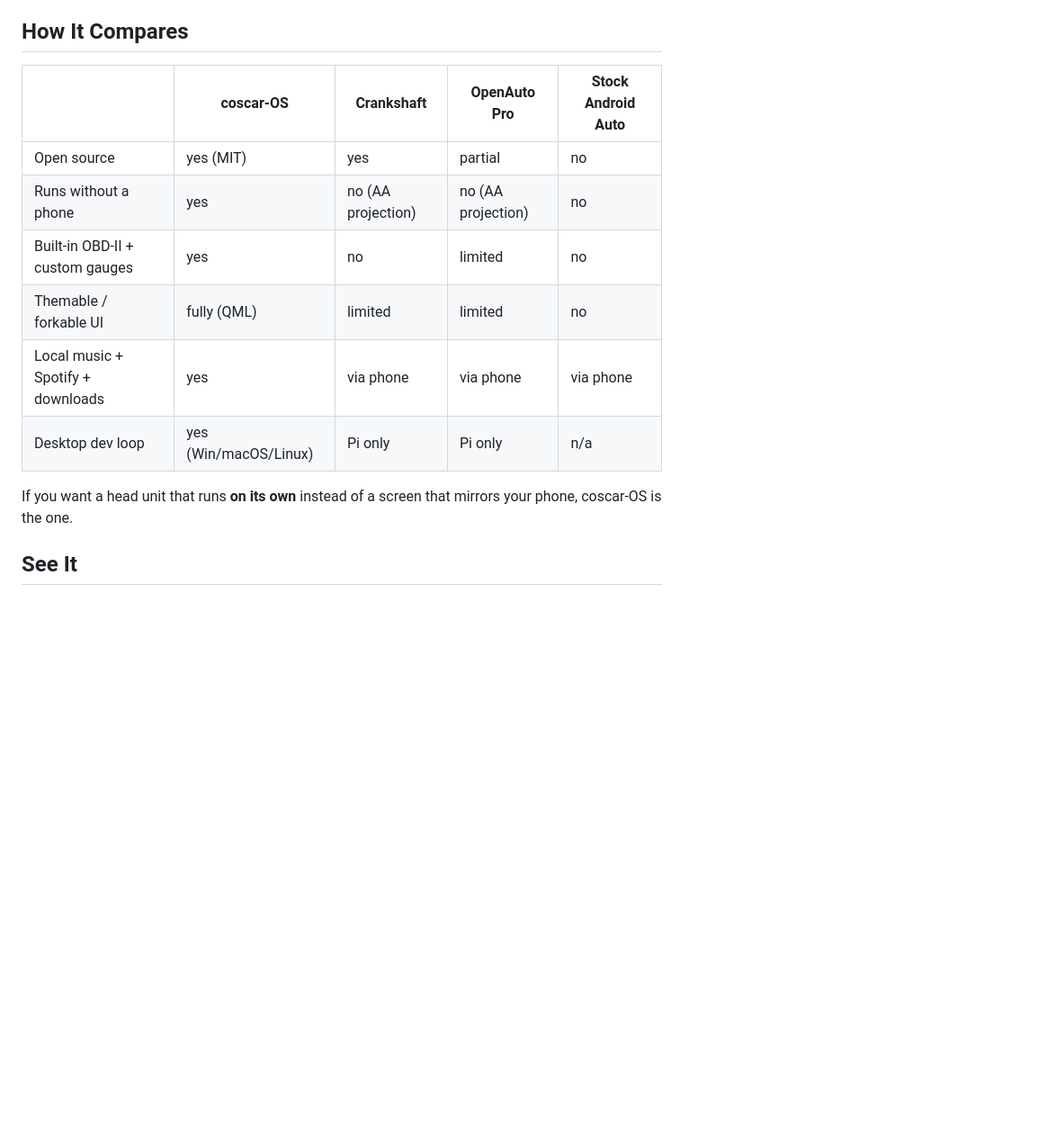
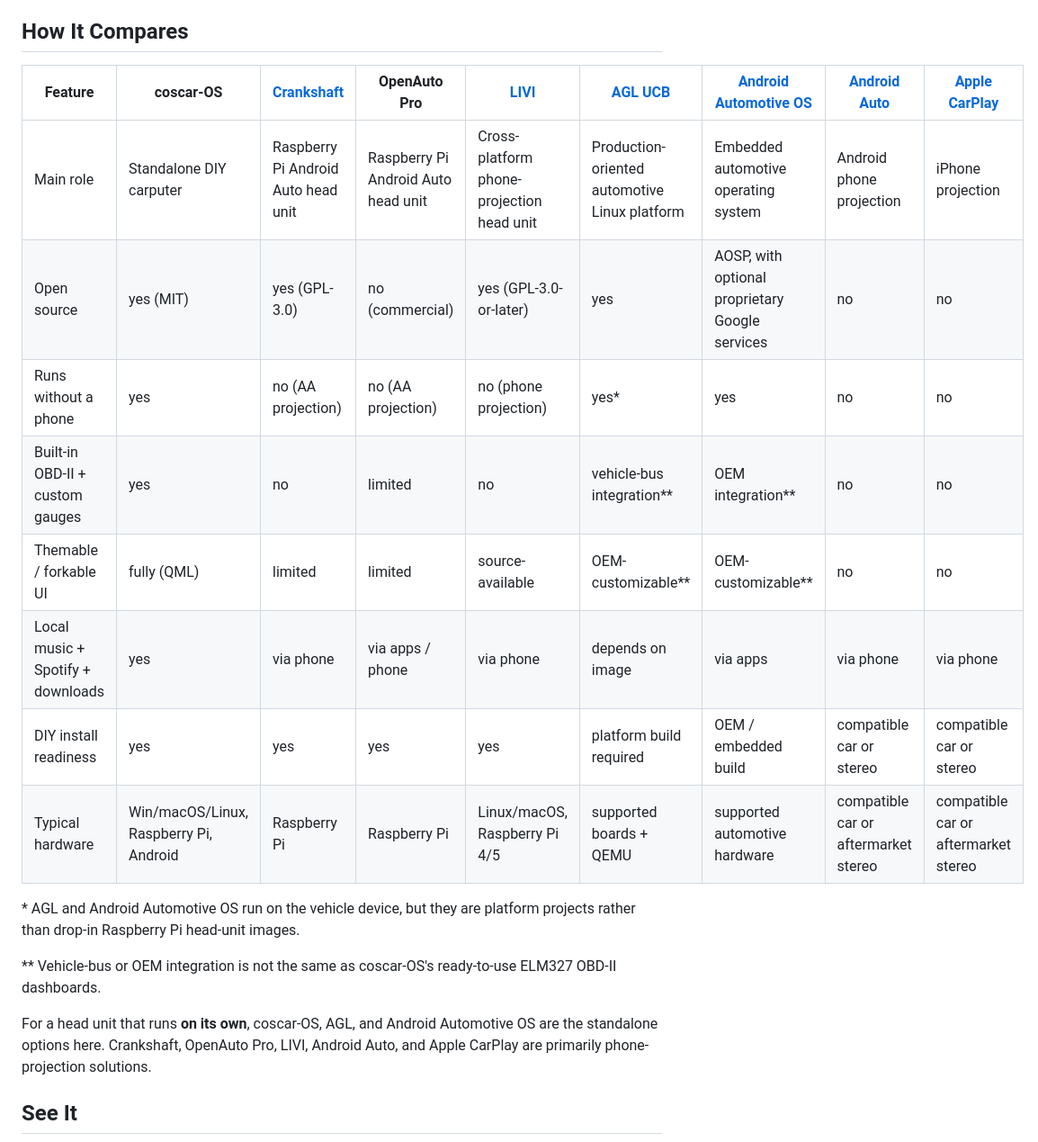
Before and after one commit to EpicNori/coscar-OS, a Markdown page: README.md, the part around the change. Shown at 90% size. GitHub-like rendering; blank space fills up the shorter version.

Commit message:
Expand README feature comparison

```diff
--- a/README.md
+++ b/README.md
@@ -52,16 +52,22 @@ It's not really a product. It's more like vanilla Minecraft — I'll keep the ba
 
 ## How It Compares
 
-| | coscar-OS | Crankshaft | OpenAuto Pro | Stock Android Auto |
-|---|---|---|---|---|
-| Open source | yes (MIT) | yes | partial | no |
-| Runs without a phone | yes | no (AA projection) | no (AA projection) | no |
-| Built-in OBD-II + custom gauges | yes | no | limited | no |
-| Themable / forkable UI | fully (QML) | limited | limited | no |
-| Local music + Spotify + downloads | yes | via phone | via phone | via phone |
-| Desktop dev loop | yes (Win/macOS/Linux) | Pi only | Pi only | n/a |
+| Feature | coscar-OS | [Crankshaft](https://github.com/opencardev/crankshaft) | OpenAuto Pro | [LIVI](https://github.com/f-io/LIVI) | [AGL UCB](https://www.automotivelinux.org/software/unified-code-base/) | [Android Automotive OS](https://source.android.com/docs/automotive/start/what_automotive) | [Android Auto](https://developer.android.com/training/cars/platforms/android-auto) | [Apple CarPlay](https://www.apple.com/ios/carplay/) |
+|---|---|---|---|---|---|---|---|---|
+| Main role | Standalone DIY carputer | Raspberry Pi Android Auto head unit | Raspberry Pi Android Auto head unit | Cross-platform phone-projection head unit | Production-oriented automotive Linux platform | Embedded automotive operating system | Android phone projection | iPhone projection |
+| Open source | yes (MIT) | yes (GPL-3.0) | no (commercial) | yes (GPL-3.0-or-later) | yes | AOSP, with optional proprietary Google services | no | no |
+| Runs without a phone | yes | no (AA projection) | no (AA projection) | no (phone projection) | yes* | yes | no | no |
+| Built-in OBD-II + custom gauges | yes | no | limited | no | vehicle-bus integration** | OEM integration** | no | no |
+| Themable / forkable UI | fully (QML) | limited | limited | source-available | OEM-customizable** | OEM-customizable** | no | no |
+| Local music + Spotify + downloads | yes | via phone | via apps / phone | via phone | depends on image | via apps | via phone | via phone |
+| DIY install readiness | yes | yes | yes | yes | platform build required | OEM / embedded build | compatible car or stereo | compatible car or stereo |
+| Typical hardware | Win/macOS/Linux, Raspberry Pi, Android | Raspberry Pi | Raspberry Pi | Linux/macOS, Raspberry Pi 4/5 | supported boards + QEMU | supported automotive hardware | compatible car or aftermarket stereo | compatible car or aftermarket stereo |
 
-If you want a head unit that runs **on its own** instead of a screen that mirrors your phone, coscar-OS is the one.
+\* AGL and Android Automotive OS run on the vehicle device, but they are platform projects rather than drop-in Raspberry Pi head-unit images.
+
+\*\* Vehicle-bus or OEM integration is not the same as coscar-OS's ready-to-use ELM327 OBD-II dashboards.
+
+For a head unit that runs **on its own**, coscar-OS, AGL, and Android Automotive OS are the standalone options here. Crankshaft, OpenAuto Pro, LIVI, Android Auto, and Apple CarPlay are primarily phone-projection solutions.
 
 ## See It
 
```
